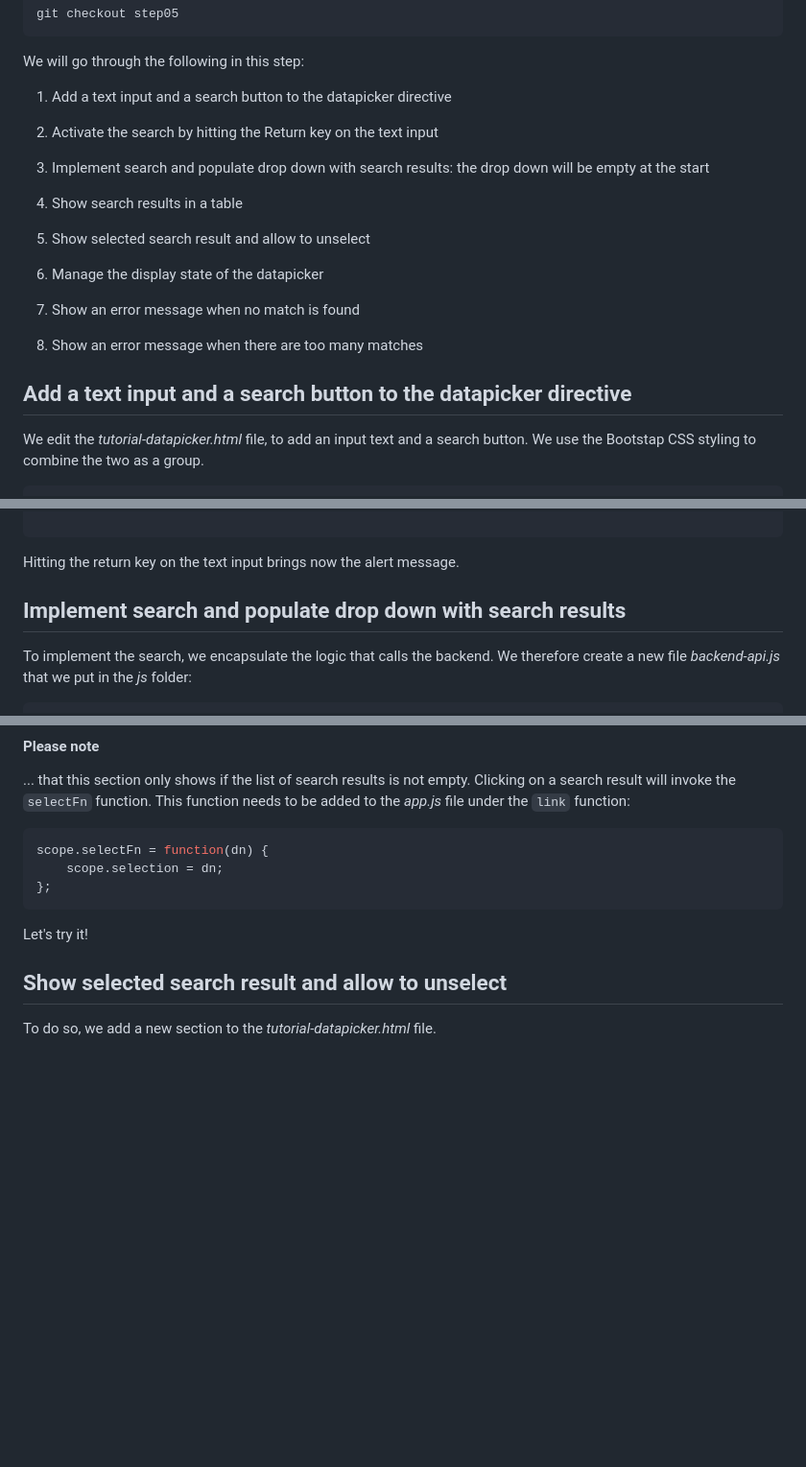
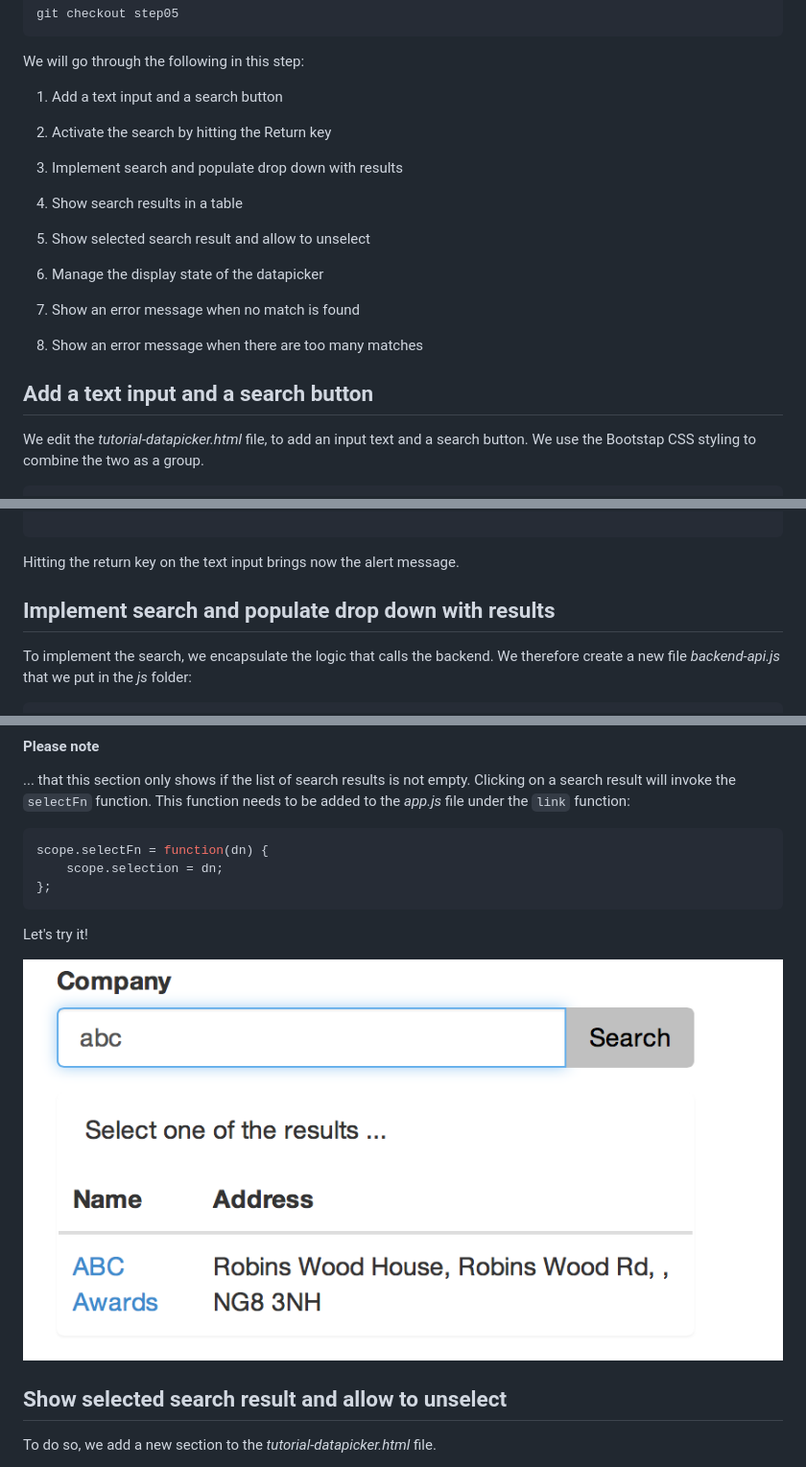
Before and after one commit to adelinor/angular-data-picker-tutorial, a Markdown page: README.md, 3 parts joined by grey strips. Shown: that part at 96% size. Rendered like a GitHub page; pictures changed too: site/step05_result_table.png (added); blank space fills up the shorter version.

Commit message:
Adapt after following instruction up to Show results in table

````diff
--- a/README.md
+++ b/README.md
@@ -906,12 +906,11 @@ To view the code for the completed fifth step, run:
 
 We will go through the following in this step:
 
-1. Add a text input and a search button to the datapicker directive
+1. Add a text input and a search button
 
-2. Activate the search by hitting the Return key on the text input
+2. Activate the search by hitting the Return key
 
-3. Implement search and populate drop down with search results: the drop
-   down will be empty at the start
+3. Implement search and populate drop down with results
 
 4. Show search results in a table
 
@@ -924,8 +923,8 @@ We will go through the following in this step:
 8. Show an error message when there are too many matches
 
 
-Add a text input and a search button to the datapicker directive
-----------------------------------------------------------------
+Add a text input and a search button
+------------------------------------
 We edit the *tutorial-datapicker.html* file, to add an input text and
 a search button. We use the Bootstap CSS styling to combine the two as
 a group.
@@ -988,8 +988,8 @@ el.bind('keydown', triggerSearchFn);
 Hitting the return key on the text input brings now the alert message.
 
 
-Implement search and populate drop down with search results
------------------------------------------------------------
+Implement search and populate drop down with results
+----------------------------------------------------
 To implement the search, we encapsulate the logic that calls the backend.
 We therefore create a new file *backend-api.js* that we put in the *js* folder:
 
@@ -1157,6 +1171,8 @@ scope.selectFn = function(dn) {
 ```
 
 Let's try it!
+
+![Search results in table](site/step05_result_table.png)
 
 Show selected search result and allow to unselect
 -------------------------------------------------
````
Also changed, not shown: other parts of README.md (+24 -9 lines), site/step05_click_search_button.png (added).
